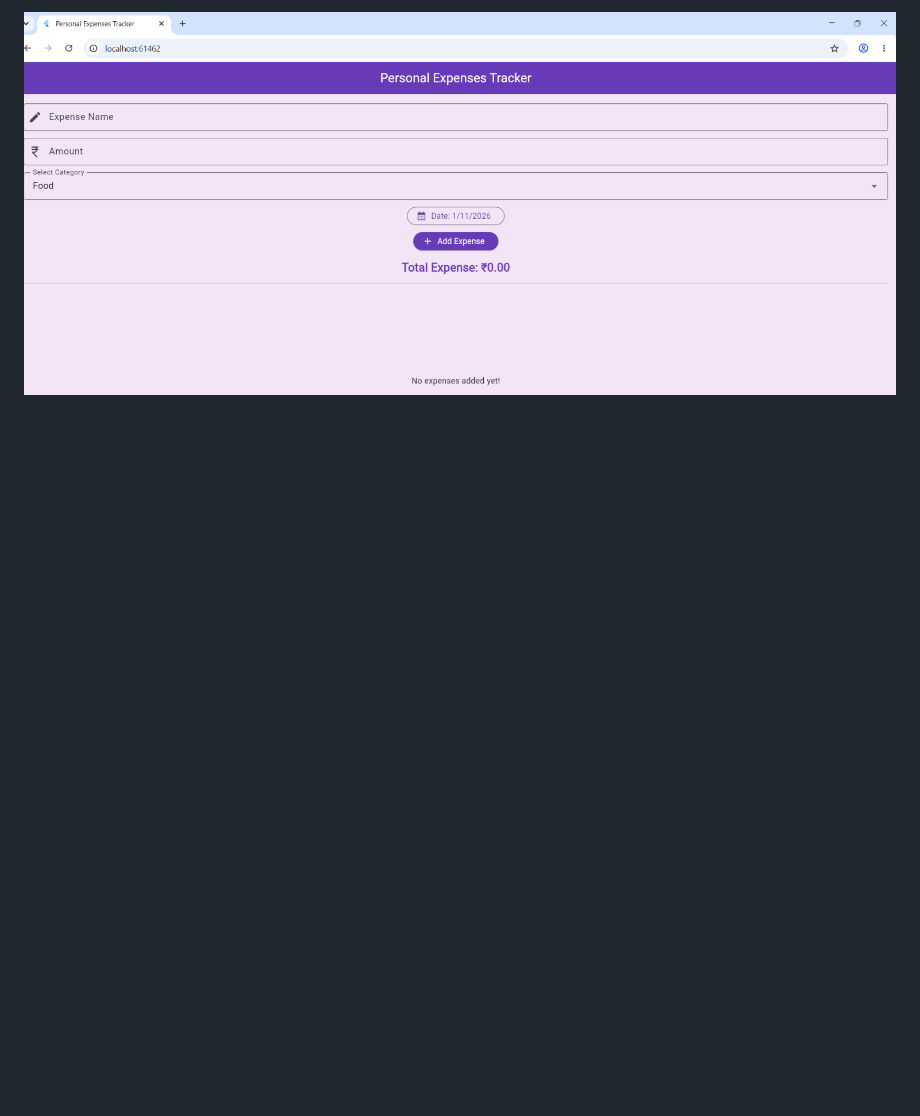
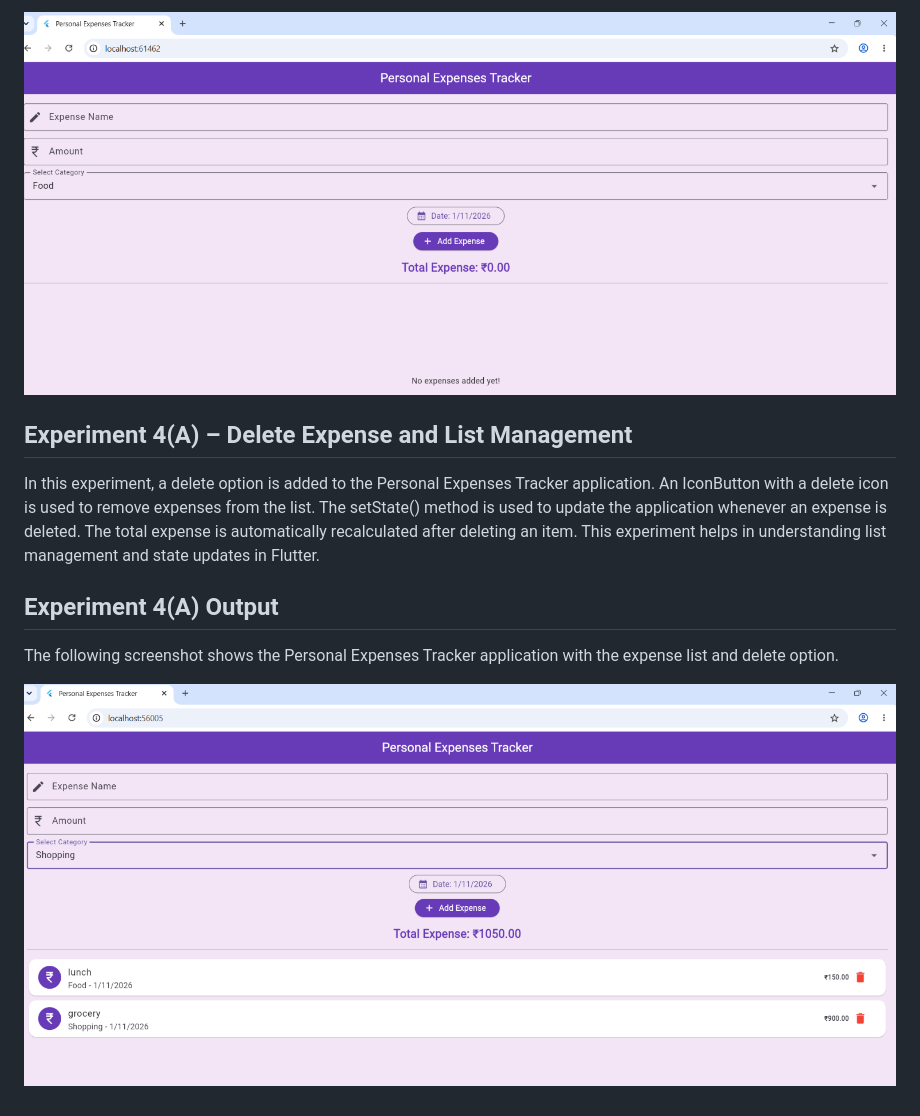
Before and after one commit to Sk-Raheemunnisa01/Personal-Expense-Tracker-Flutter, a Markdown page: README.md, the part around the change. Rendered like a GitHub page; pictures changed too: screenshots/exp4a_output.png (added); blank space fills up the shorter version.

Commit message:
Experiment 4(A) - Delete Expense and List Management

```diff
--- a/README.md
+++ b/README.md
@@ -84,3 +84,13 @@ In this experiment, category and date selection features are added to the Person
 The following screenshot shows the Personal Expenses Tracker application with category selection, date selection and expense details.
 
 ![Experiment 3(B) Output](screenshots/exp3b_output.png)
+
+## Experiment 4(A) – Delete Expense and List Management
+
+In this experiment, a delete option is added to the Personal Expenses Tracker application. An IconButton with a delete icon is used to remove expenses from the list. The setState() method is used to update the application whenever an expense is deleted. The total expense is automatically recalculated after deleting an item. This experiment helps in understanding list management and state updates in Flutter.
+
+## Experiment 4(A) Output
+
+The following screenshot shows the Personal Expenses Tracker application with the expense list and delete option.
+
+![Experiment 4(A) Output](screenshots/exp4a_output.png)
```
Also changed, not shown: 1 other file.
